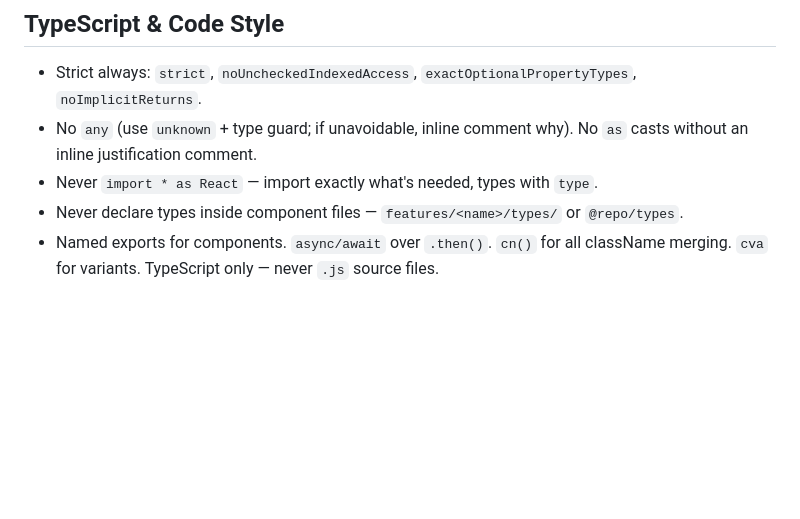
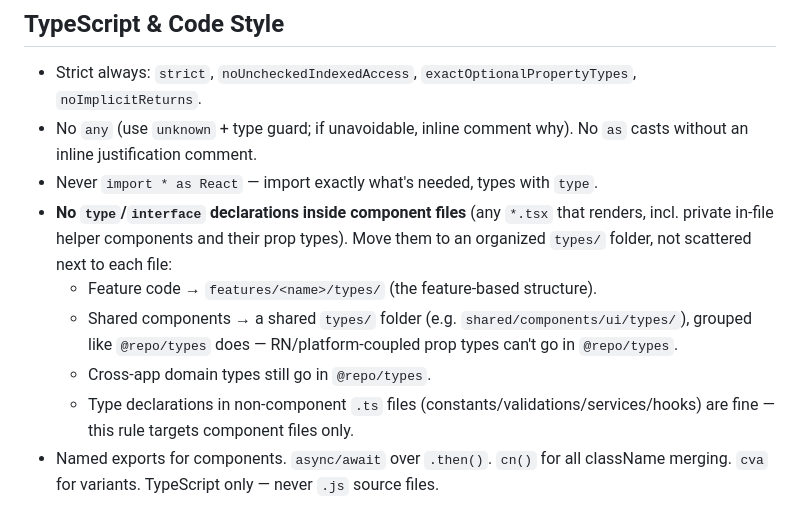
Before and after one commit to MohammadhoseinGoodarzi/libolink-platform, a Markdown page: CLAUDE.md, the part around the change. Drawn GitHub-style; blank space fills up the shorter version.

Commit message:
docs: forbid type declarations in component files
Component files (*.tsx) must not declare type/interface (incl. private helper
prop types). Organize them in types/ folders, not scattered per-file: feature
code -> features/<name>/types/, shared components -> a shared types/ folder,
cross-app domain types -> @repo/types. Non-component .ts files are exempt.

```diff
--- a/CLAUDE.md
+++ b/CLAUDE.md
@@ -251,7 +251,15 @@ Mock data and service stubs stay in each app's `features/<name>/services/` — n
 - No `any` (use `unknown` + type guard; if unavoidable, inline comment why). No `as` casts without
   an inline justification comment.
 - Never `import * as React` — import exactly what's needed, types with `type`.
-- Never declare types inside component files — `features/<name>/types/` or `@repo/types`.
+- **No `type`/`interface` declarations inside component files** (any `*.tsx` that renders, incl.
+  private in-file helper components and their prop types). Move them to an organized `types/`
+  folder, not scattered next to each file:
+  - Feature code → `features/<name>/types/` (the feature-based structure).
+  - Shared components → a shared `types/` folder (e.g. `shared/components/ui/types/`), grouped
+    like `@repo/types` does — RN/platform-coupled prop types can't go in `@repo/types`.
+  - Cross-app domain types still go in `@repo/types`.
+  - Type declarations in non-component `.ts` files (constants/validations/services/hooks) are
+    fine — this rule targets component files only.
 - Named exports for components. `async/await` over `.then()`. `cn()` for all className merging.
   `cva` for variants. TypeScript only — never `.js` source files.
 
```
